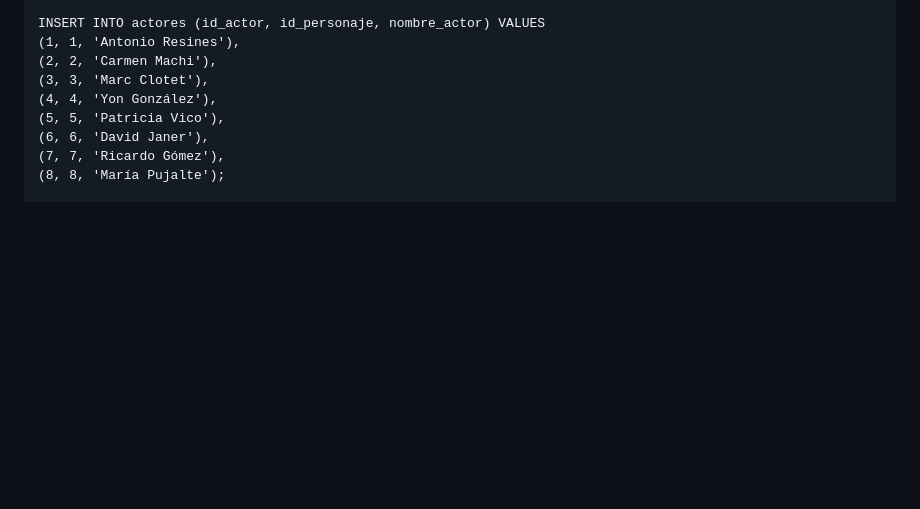
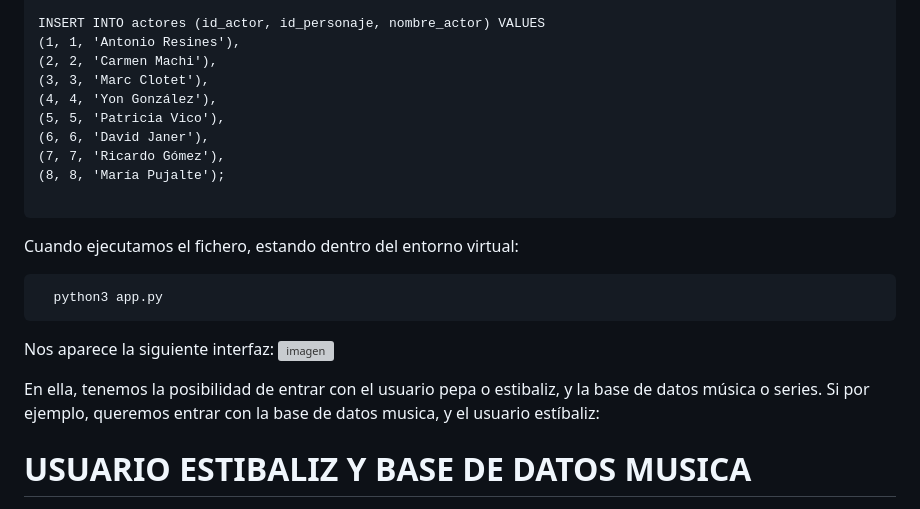
Before and after one commit to estbaliz9/app_web_bd, a Markdown page: README.md, the part around one of its changes. Drawn GitHub-style; blank space fills up the shorter version; grey boxes are pictures that could not be loaded.

```diff
--- a/README.md
+++ b/README.md
@@ -203,3 +203,17 @@ INSERT INTO actores (id_actor, id_personaje, nombre_actor) VALUES
 (8, 8, 'María Pujalte');
 
 </pre>
+
+Cuando ejecutamos el fichero, estando dentro del entorno virtual:
+
+<pre>
+  python3 app.py
+</pre>
+ Nos aparece la siguiente interfaz:
+<img width="1244" height="384" alt="imagen" src="https://github.com/user-attachments/assets/f039b1c3-fbd7-4fea-b690-164650cee1f4" />
+
+En ella, tenemos la posibilidad de entrar con el usuario pepa o estibaliz, y la base de datos música o series.
+Si por ejemplo, queremos entrar con la base de datos musica, y el usuario estíbaliz:
+
+# USUARIO ESTIBALIZ Y BASE DE DATOS MUSICA
+
```
Also changed, not shown: other parts of README.md (+27 -0 lines).
